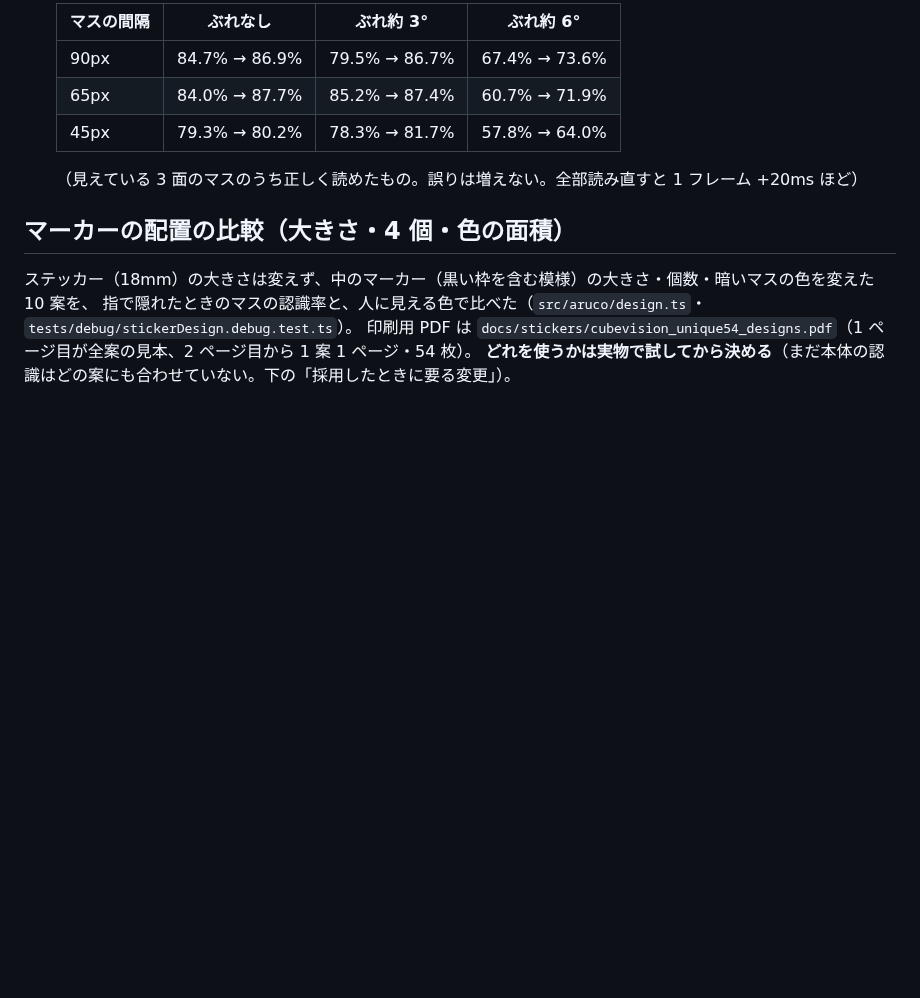
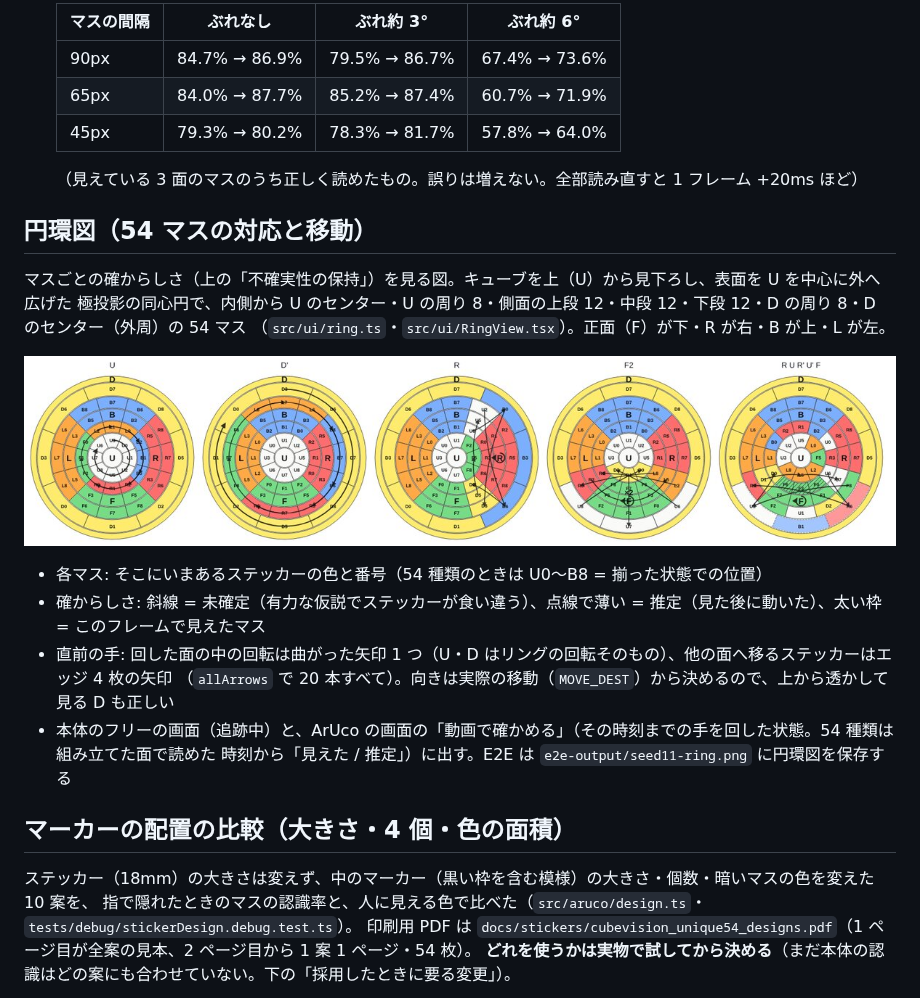
Before and after one commit to hsgwyuki0429-design/cube, a Markdown page: docs/aruco-phase0.md, the part around the change. Drawn GitHub-style; pictures changed too: docs/ring-sample.jpg (added); blank space fills up the shorter version.

```diff
--- a/docs/aruco-phase0.md
+++ b/docs/aruco-phase0.md
@@ -201,6 +201,21 @@ PDF を画像にして 150dpi・100dpi で全ページのステッカーを正
 
   （見えている 3 面のマスのうち正しく読めたもの。誤りは増えない。全部読み直すと 1 フレーム +20ms ほど）
 
+## 円環図（54 マスの対応と移動）
+
+マスごとの確からしさ（上の「不確実性の保持」）を見る図。キューブを上（U）から見下ろし、表面を U を中心に外へ広げた
+極投影の同心円で、内側から U のセンター・U の周り 8・側面の上段 12・中段 12・下段 12・D の周り 8・D のセンター（外周）の 54 マス
+（`src/ui/ring.ts`・`src/ui/RingView.tsx`）。正面（F）が下・R が右・B が上・L が左。
+
+![円環図の見本（U・D'・R・F2・R U R' U' F の後。最後の図は F の上段を未確定、D の上段を推定にしたもの）](ring-sample.jpg)
+
+- 各マス: そこにいまあるステッカーの色と番号（54 種類のときは U0〜B8 = 揃った状態での位置）
+- 確からしさ: 斜線 = 未確定（有力な仮説でステッカーが食い違う）、点線で薄い = 推定（見た後に動いた）、太い枠 = このフレームで見えたマス
+- 直前の手: 回した面の中の回転は曲がった矢印 1 つ（U・D はリングの回転そのもの）、他の面へ移るステッカーはエッジ 4 枚の矢印
+  （`allArrows` で 20 本すべて）。向きは実際の移動（`MOVE_DEST`）から決めるので、上から透かして見る D も正しい
+- 本体のフリーの画面（追跡中）と、ArUco の画面の「動画で確かめる」（その時刻までの手を回した状態。54 種類は組み立てた面で読めた
+  時刻から「見えた / 推定」）に出す。E2E は `e2e-output/seed11-ring.png` に円環図を保存する
+
 ## マーカーの配置の比較（大きさ・4 個・色の面積）
 
 ステッカー（18mm）の大きさは変えず、中のマーカー（黒い枠を含む模様）の大きさ・個数・暗いマスの色を変えた 10 案を、
```
Also changed, not shown: CLAUDE.md (+2 -0 lines), 7 other files.
